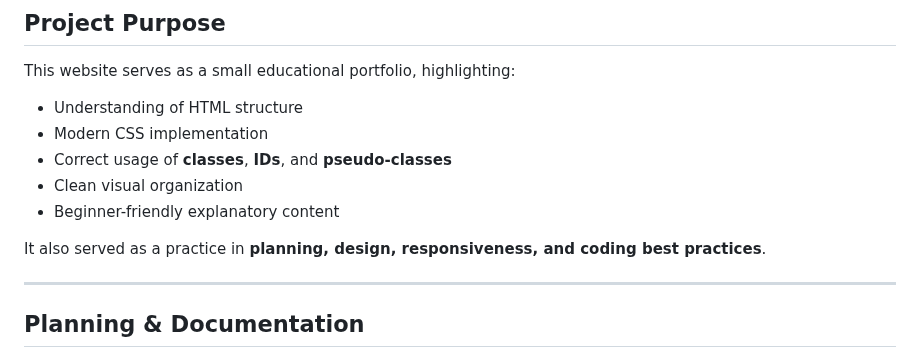
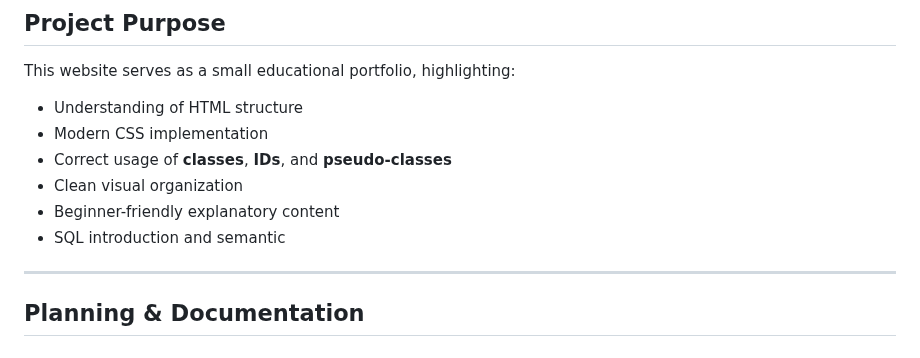
Before and after one commit to guilhermevarolli-collab/SQL-CSS-and-HTML-Tutorials, a Markdown page: README.md, the part around the change. GitHub-like rendering.

```diff
--- a/README.md
+++ b/README.md
@@ -22,8 +22,7 @@ This website serves as a small educational portfolio, highlighting:
 - Correct usage of **classes**, **IDs**, and **pseudo-classes**
 - Clean visual organization
 - Beginner-friendly explanatory content
-
-It also served as a practice in **planning, design, responsiveness, and coding best practices**.
+- SQL introduction and semantic
 
 ---
 
```
